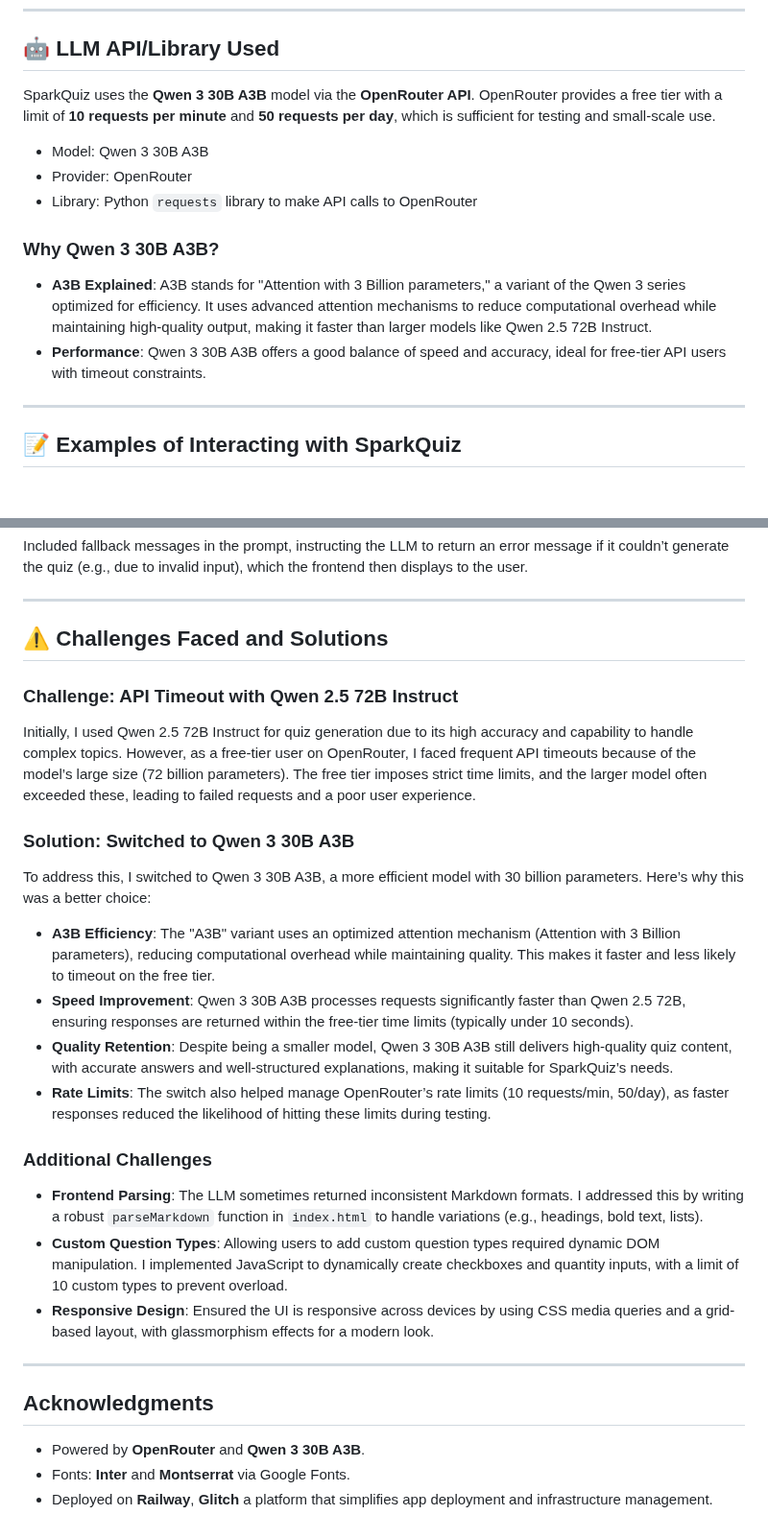
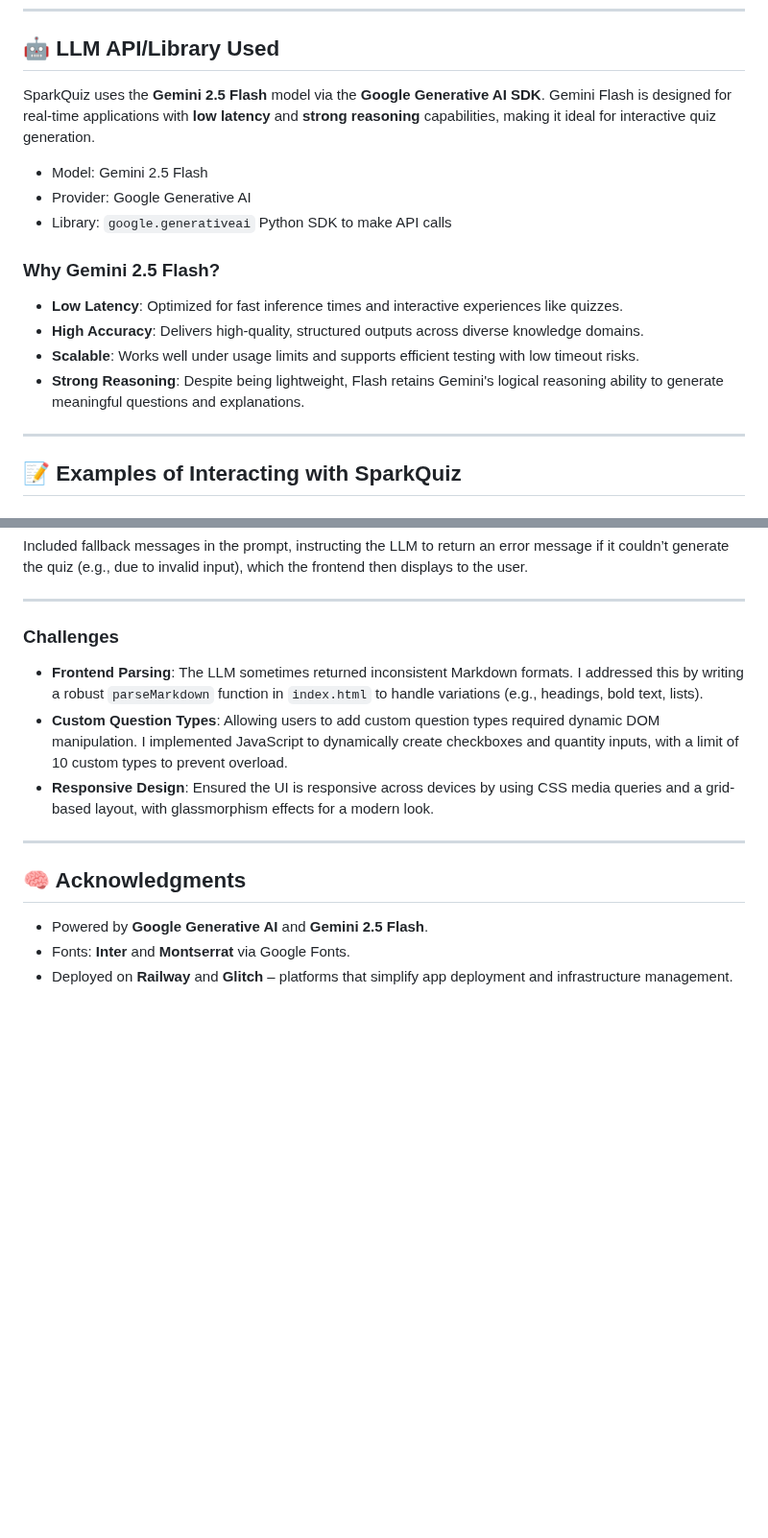
Before and after one commit to ggSohamgg/Spark_Quiz, a Markdown page: README.md, 2 parts joined by grey strips. Shown at 96% size. Rendered like a GitHub page; blank space fills up the shorter version.

```diff
--- a/README.md
+++ b/README.md
@@ -23,16 +23,18 @@ Experience SparkQuiz in action!
 
 ## 🤖 LLM API/Library Used
 
-SparkQuiz uses the **Qwen 3 30B A3B** model via the **OpenRouter API**. OpenRouter provides a free tier with a limit of **10 requests per minute** and **50 requests per day**, which is sufficient for testing and small-scale use.
+SparkQuiz uses the **Gemini 2.5 Flash** model via the **Google Generative AI SDK**. Gemini Flash is designed for real-time applications with **low latency** and **strong reasoning** capabilities, making it ideal for interactive quiz generation.
 
-- Model: Qwen 3 30B A3B
-- Provider: OpenRouter
-- Library: Python `requests` library to make API calls to OpenRouter
+- Model: Gemini 2.5 Flash
+- Provider: Google Generative AI
+- Library: `google.generativeai` Python SDK to make API calls
 
-### Why Qwen 3 30B A3B?
+### Why Gemini 2.5 Flash?
 
-- **A3B Explained**: A3B stands for "Attention with 3 Billion parameters," a variant of the Qwen 3 series optimized for efficiency. It uses advanced attention mechanisms to reduce computational overhead while maintaining high-quality output, making it faster than larger models like Qwen 2.5 72B Instruct.
-- **Performance**: Qwen 3 30B A3B offers a good balance of speed and accuracy, ideal for free-tier API users with timeout constraints.
+- **Low Latency**: Optimized for fast inference times and interactive experiences like quizzes.
+- **High Accuracy**: Delivers high-quality, structured outputs across diverse knowledge domains.
+- **Scalable**: Works well under usage limits and supports efficient testing with low timeout risks.
+- **Strong Reasoning**: Despite being lightweight, Flash retains Gemini's logical reasoning ability to generate meaningful questions and explanations.
 
 ---
 
@@ -138,20 +140,7 @@ Included fallback messages in the prompt, instructing the LLM to return an error
 
 ---
 
-## ⚠️ Challenges Faced and Solutions
-
-### Challenge: API Timeout with Qwen 2.5 72B Instruct
-Initially, I used Qwen 2.5 72B Instruct for quiz generation due to its high accuracy and capability to handle complex topics. However, as a free-tier user on OpenRouter, I faced frequent API timeouts because of the model’s large size (72 billion parameters). The free tier imposes strict time limits, and the larger model often exceeded these, leading to failed requests and a poor user experience.
-
-### Solution: Switched to Qwen 3 30B A3B
-To address this, I switched to Qwen 3 30B A3B, a more efficient model with 30 billion parameters. Here’s why this was a better choice:
-
-- **A3B Efficiency**: The "A3B" variant uses an optimized attention mechanism (Attention with 3 Billion parameters), reducing computational overhead while maintaining quality. This makes it faster and less likely to timeout on the free tier.
-- **Speed Improvement**: Qwen 3 30B A3B processes requests significantly faster than Qwen 2.5 72B, ensuring responses are returned within the free-tier time limits (typically under 10 seconds).
-- **Quality Retention**: Despite being a smaller model, Qwen 3 30B A3B still delivers high-quality quiz content, with accurate answers and well-structured explanations, making it suitable for SparkQuiz’s needs.
-- **Rate Limits**: The switch also helped manage OpenRouter’s rate limits (10 requests/min, 50/day), as faster responses reduced the likelihood of hitting these limits during testing.
-
-### Additional Challenges
+### Challenges
 
 - **Frontend Parsing**: The LLM sometimes returned inconsistent Markdown formats. I addressed this by writing a robust `parseMarkdown` function in `index.html` to handle variations (e.g., headings, bold text, lists).
 - **Custom Question Types**: Allowing users to add custom question types required dynamic DOM manipulation. I implemented JavaScript to dynamically create checkboxes and quantity inputs, with a limit of 10 custom types to prevent overload.
@@ -159,8 +148,8 @@ To address this, I switched to Qwen 3 30B A3B, a more efficient model with 30 bi
 
 ---
 
-## Acknowledgments
+## 🧠 Acknowledgments
 
-- Powered by **OpenRouter** and **Qwen 3 30B A3B**.
+- Powered by **Google Generative AI** and **Gemini 2.5 Flash**.
 - Fonts: **Inter** and **Montserrat** via Google Fonts.
-- Deployed on **Railway**, **Glitch** a platform that simplifies app deployment and infrastructure management.
+- Deployed on **Railway** and **Glitch** – platforms that simplify app deployment and infrastructure management.
```
